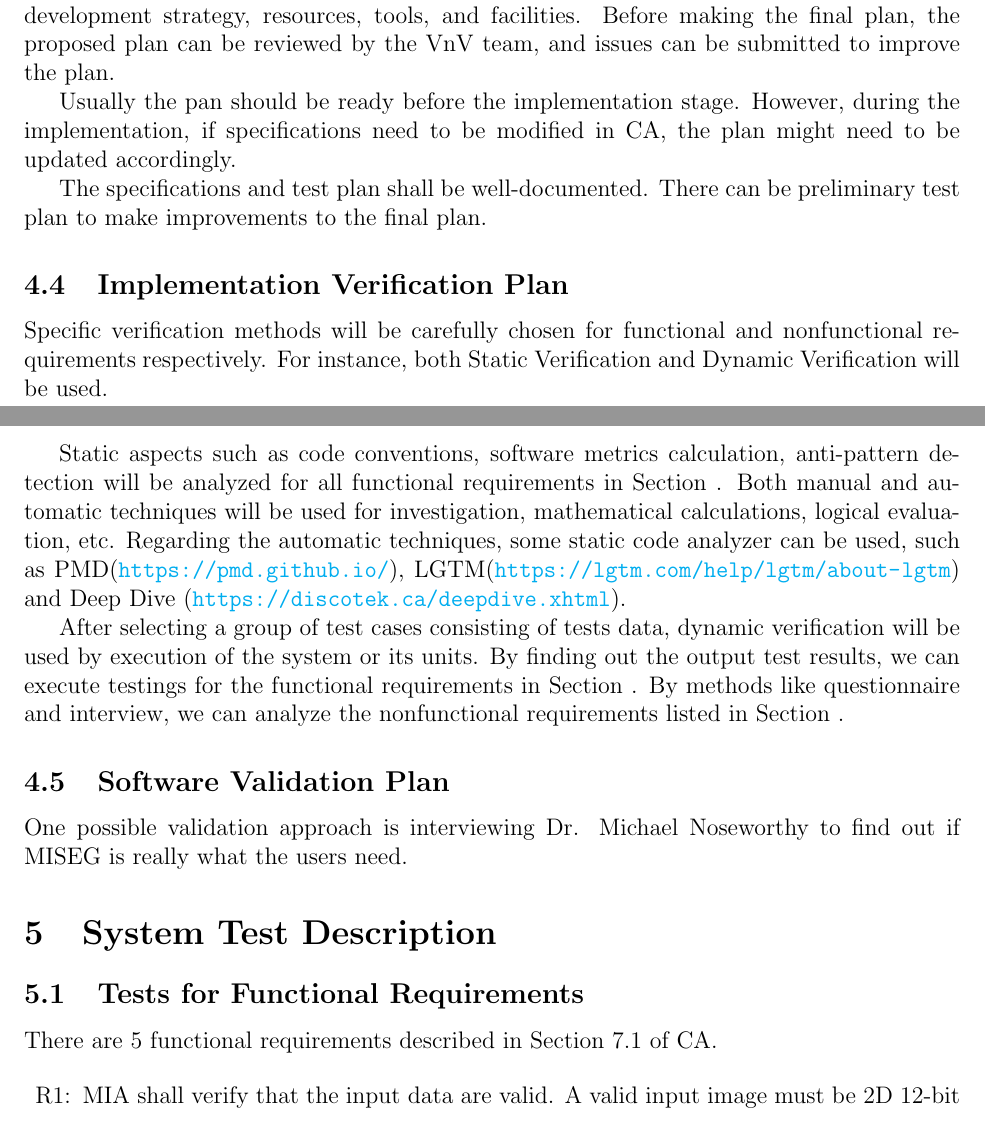
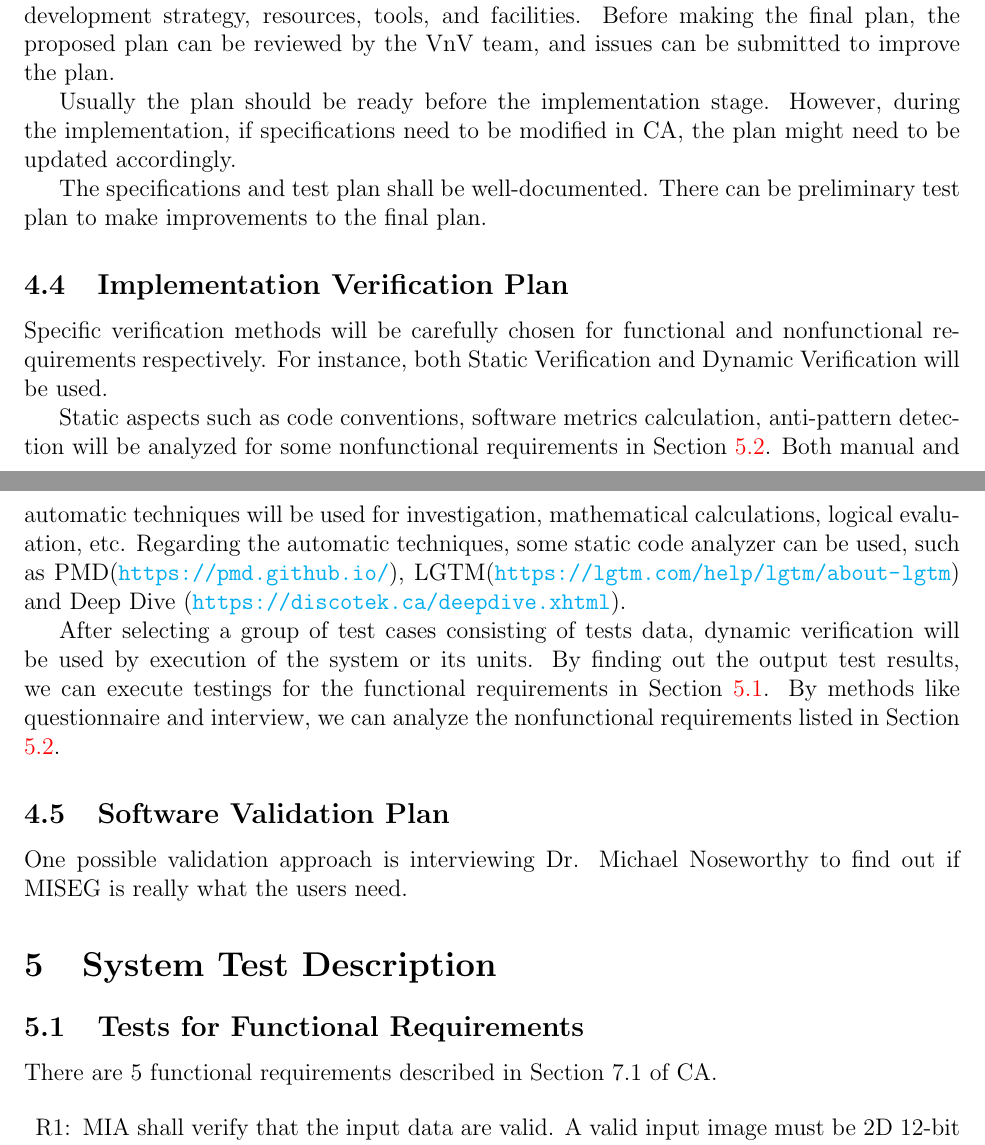
Before and after one commit to Ao99/CAS741, a LaTeX document (docs/VnVPlan/SystVnVPlan/SystVnVPlan.tex): two parts of pages 7 and 8 of 22, joined at a grey line, cut so that both start at the same text. Compiled offline with pdfLaTeX.

Commit message:
modified systvnvplan

```diff
--- a/docs/VnVPlan/SystVnVPlan/SystVnVPlan.tex
+++ b/docs/VnVPlan/SystVnVPlan/SystVnVPlan.tex
@@ -118,16 +119,16 @@ During the writing of CA, the identification of verification activity is conside
 
 Some details need to be identified, such as measurement methods, test environment, development strategy, resources, tools, and facilities. Before making the final plan, the proposed plan can be reviewed by the VnV team, and issues can be submitted to improve the plan.
 
-Usually the pan should be ready before the implementation stage. However, during the implementation, if specifications need to be modified in CA, the plan might need to be updated accordingly.
+Usually the plan should be ready before the implementation stage. However, during the implementation, if specifications need to be modified in CA, the plan might need to be updated accordingly.
 
 The specifications and test plan shall be well-documented. There can be preliminary test plan to make improvements to the final plan.
 
 \subsection{Implementation Verification Plan}
     Specific verification methods will be carefully chosen for functional and nonfunctional requirements respectively. For instance, both Static Verification and Dynamic Verification will be used.
 
-    Static aspects such as code conventions, software metrics calculation, anti-pattern detection will be analyzed for all functional requirements in Section . Both manual and automatic techniques will be used for investigation, mathematical calculations, logical evaluation, etc. Regarding the automatic techniques, some static code analyzer can be used, such as PMD(\url{https://pmd.github.io/}), LGTM(\url{https://lgtm.com/help/lgtm/about-lgtm}) and Deep Dive (\url{https://discotek.ca/deepdive.xhtml}).
+    Static aspects such as code conventions, software metrics calculation, anti-pattern detection will be analyzed for some nonfunctional requirements in Section \ref{sec_nonfuncreqtest}. Both manual and automatic techniques will be used for investigation, mathematical calculations, logical evaluation, etc. Regarding the automatic techniques, some static code analyzer can be used, such as PMD(\url{https://pmd.github.io/}), LGTM(\url{https://lgtm.com/help/lgtm/about-lgtm}) and Deep Dive (\url{https://discotek.ca/deepdive.xhtml}).
 
-    After selecting a group of test cases consisting of tests data, dynamic verification will be used by execution of the system or its units. By finding out the output test results, we can execute testings for the functional requirements in Section . By methods like questionnaire and interview, we can analyze the nonfunctional requirements listed in Section .
+    After selecting a group of test cases consisting of tests data, dynamic verification will be used by execution of the system or its units. By finding out the output test results, we can execute testings for the functional requirements in Section \ref{sec_funcreqtest}. By methods like questionnaire and interview, we can analyze the nonfunctional requirements listed in Section \ref{sec_nonfuncreqtest}.
 
 \subsection{Software Validation Plan}
 
@@ -136,6 +137,7 @@ One possible validation approach is interviewing Dr. Michael Noseworthy to find
 \section{System Test Description}
 \label{sec_systestdescri}
 \subsection{Tests for Functional Requirements}
+\label{sec_funcreqtest}
 
 There are 5 functional requirements described in Section 7.1 of CA.
 
```
Also changed, not shown: docs/VnVPlan/SystVnVPlan/SystVnVPlan.pdf, docs/VnVPlan/SystVnVPlan/SystVnVPlan.tex (2 more changed lines).
